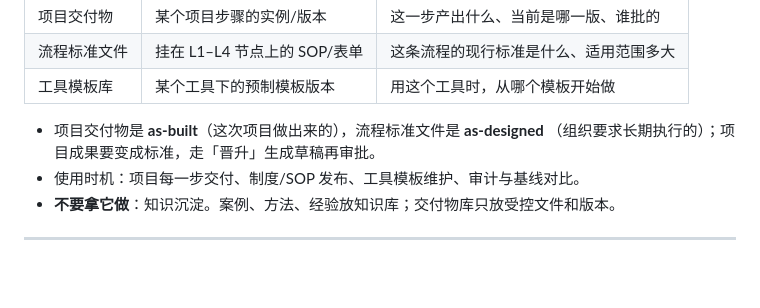
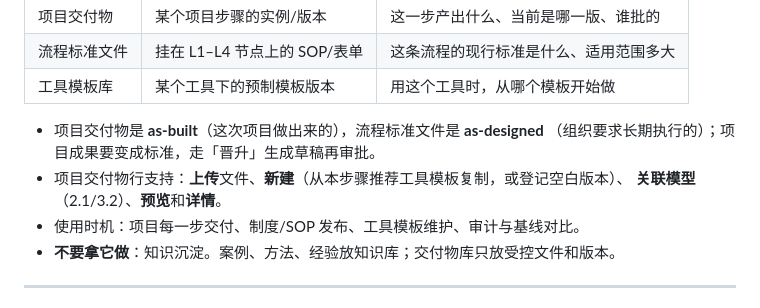
Before and after one commit to adooper-liu/Logix_Pms, a Markdown page: docs/usage-guide.md, the part around the change. Rendered like a GitHub page; blank space fills up the shorter version.

```diff
--- a/docs/usage-guide.md
+++ b/docs/usage-guide.md
@@ -131,6 +131,8 @@
 
 - 项目交付物是 **as-built**（这次项目做出来的），流程标准文件是 **as-designed**
   （组织要求长期执行的）；项目成果要变成标准，走「晋升」生成草稿再审批。
+- 项目交付物行支持：**上传**文件、**新建**（从本步骤推荐工具模板复制，或登记空白版本）、
+  **关联模型**（2.1/3.2）、**预览**和**详情**。
 - 使用时机：项目每一步交付、制度/SOP 发布、工具模板维护、审计与基线对比。
 - **不要拿它做**：知识沉淀。案例、方法、经验放知识库；交付物库只放受控文件和版本。
 
```
Also changed, not shown: docs/attachment-editing-and-distribution.md (+12 -5 lines).
